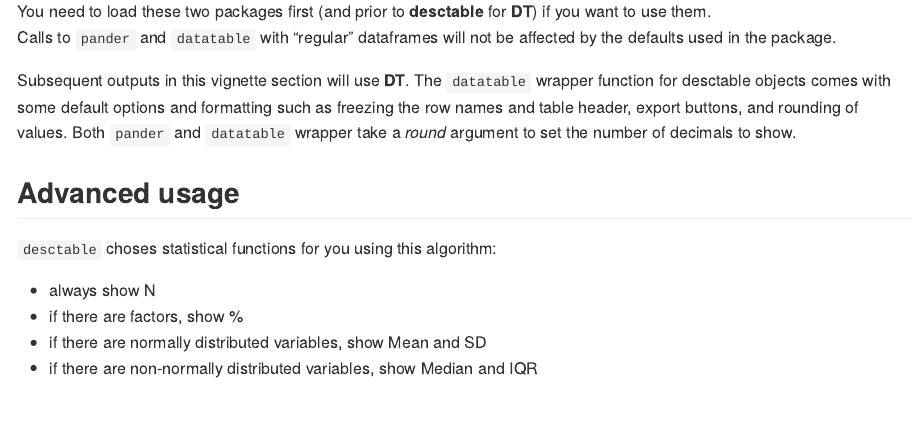
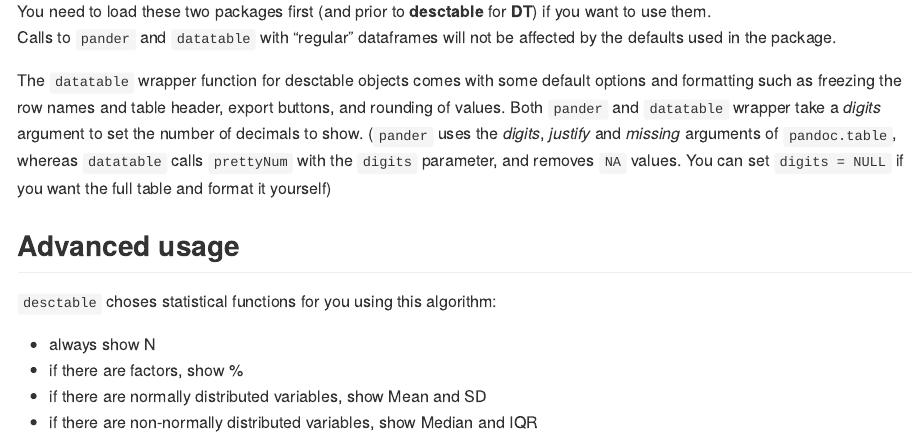
Before and after one commit to desctable/desctable, an R Markdown document (README.Rmd): the page in a window 1100 px wide, from 2630 px down. Rendered offline with R 4.5, knitr and Pandoc, with nearby package versions; some code elsewhere in the file could not run offline; long lines of code are wrapped; common packages that the code uses without loading them are loaded.

Commit message:
Corrected vignette and readme for digits argument

```diff
--- a/README.Rmd
+++ b/README.Rmd
@@ -82,7 +82,7 @@
 You need to load these two packages first (and prior to **desctable** for **DT**) if you want to use them.
 Calls to `pander` and `datatable` with "regular" dataframes will not be affected by the defaults used in the package.
 
-Subsequent outputs in this vignette section will use **DT**. The `datatable` wrapper function for desctable objects comes with some default options and formatting such as freezing the row names and table header, export buttons, and rounding of values. Both `pander` and `datatable` wrapper take a *round* argument to set the number of decimals to show.
+The `datatable` wrapper function for desctable objects comes with some default options and formatting such as freezing the row names and table header, export buttons, and rounding of values. Both `pander` and `datatable` wrapper take a *digits* argument to set the number of decimals to show. (`pander` uses the *digits*, *justify* and *missing* arguments of `pandoc.table`, whereas `datatable` calls `prettyNum` with the `digits` parameter, and removes `NA` values. You can set `digits = NULL` if you want the full table and format it yourself)
 
 ## Advanced usage
 
```
Also changed, not shown: vignettes/desctable.Rmd (+1 -1 lines).
